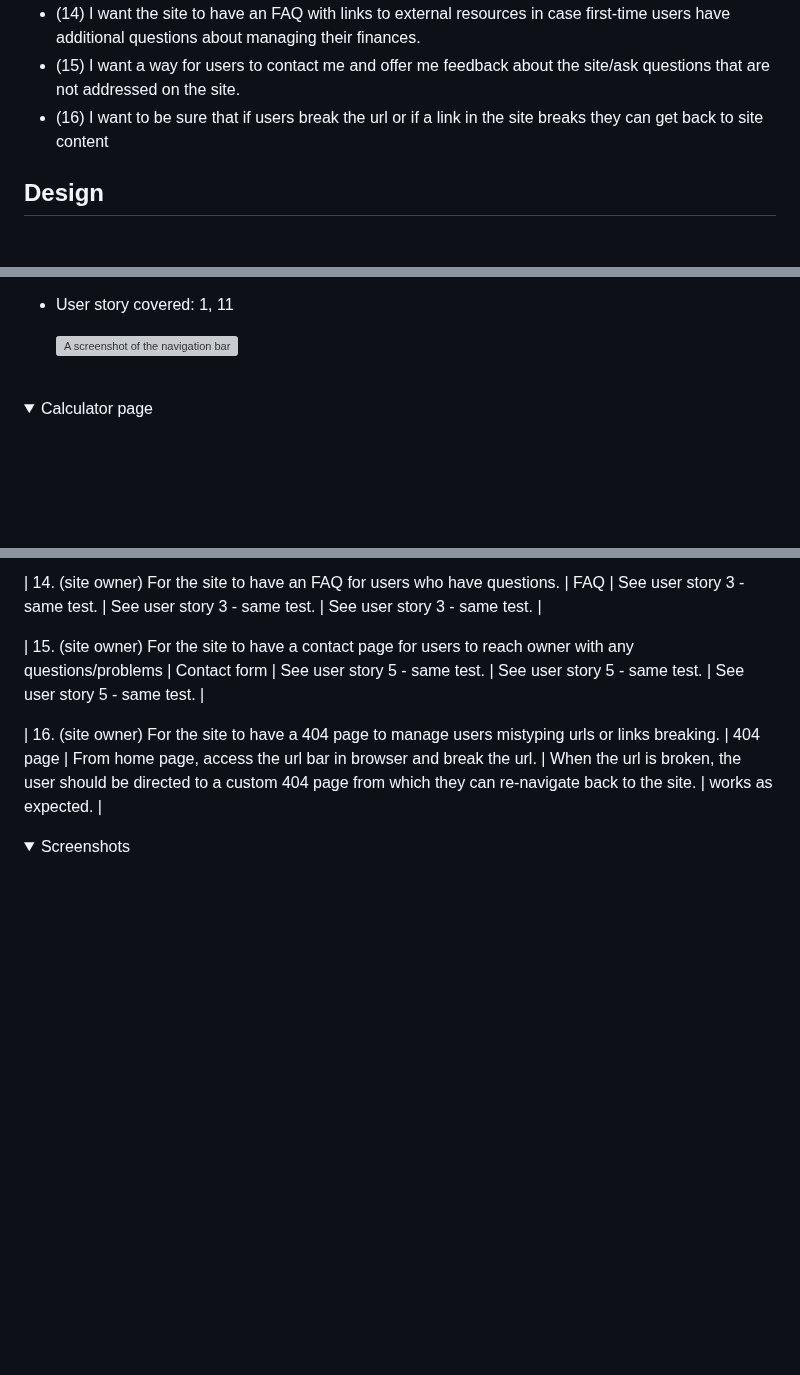
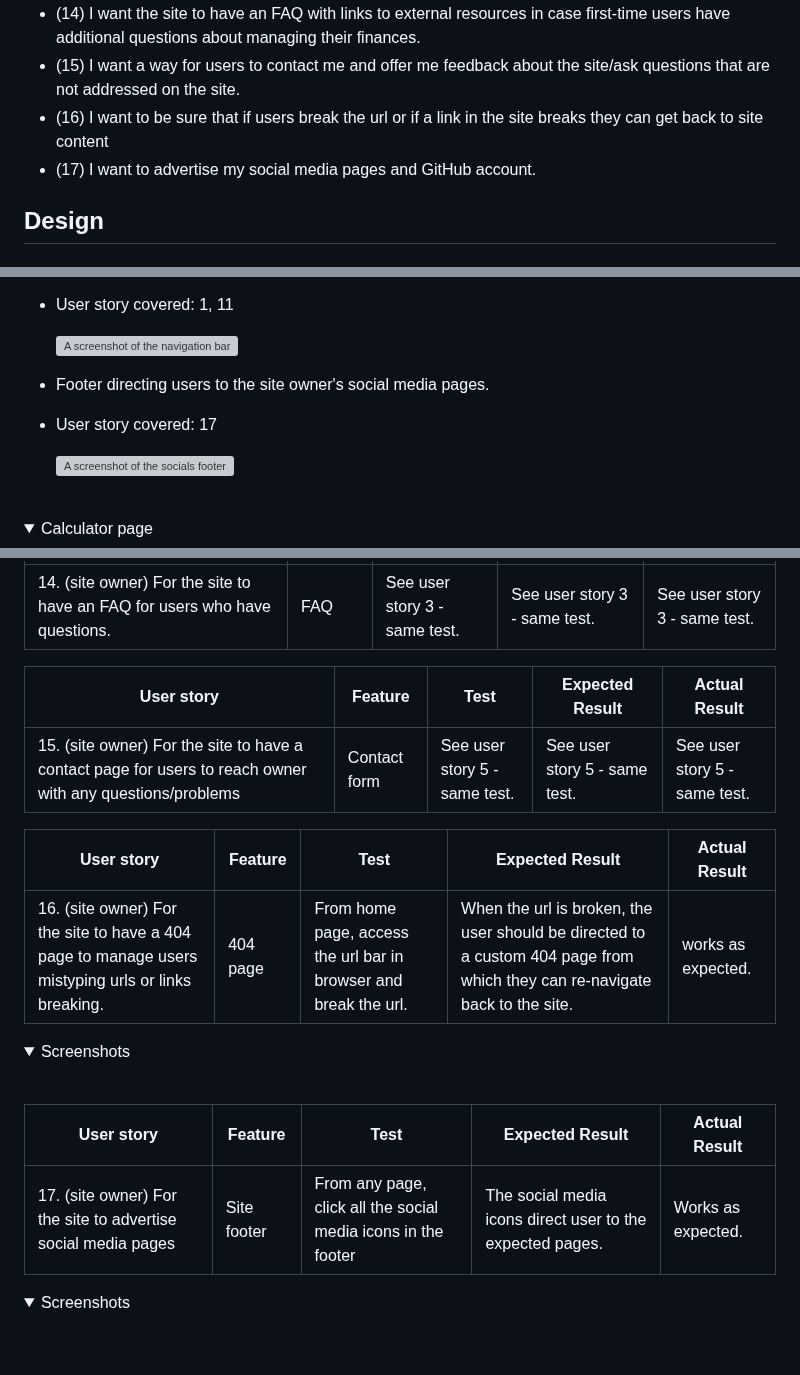
Before and after one commit to jeremyhsimons/CI_PP2_SavvySaver, a Markdown page: README.md, 3 parts joined by grey strips. GitHub-like rendering; folded sections open; blank space fills up the shorter version; grey boxes are pictures that could not be loaded.

```diff
--- a/README.md
+++ b/README.md
@@ -94,6 +94,7 @@ Potential users of the site may include, but are not limited to:
 * (14) I want the site to have an FAQ with links to external resources in case first-time users have additional questions about managing their finances.
 * (15) I want a way for users to contact me and offer me feedback about the site/ask questions that are not addressed on the site.
 * (16) I want to be sure that if users break the url or if a link in the site breaks they can get back to site content
+* (17) I want to advertise my social media pages and GitHub account.
 
 ## Design
 
@@ -190,6 +191,13 @@ The website has 5 pages and the features of each page are listed below:
         <li>
             <p>User story covered: 1, 11</p>
             <img src="readme-docs/features/navbar-home.png" alt="A screenshot of the navigation bar">
+        </li>
+                <li>
+            <p>Footer directing users to the site owner's social media pages.</p>
+        </li>
+        <li>
+            <p>User story covered: 17</p>
+            <img src="readme-docs/features/footer-home.png" alt="A screenshot of the socials footer">
         </li>
     </ul>
 </details><br>
@@ -508,8 +543,21 @@ The performance of the website was tested using Lighthouse within Chrome develop
 | 14. (site owner) For the site to have an FAQ for users who have questions. | FAQ | See user story 3 - same test. | See user story 3 - same test. | See user story 3 - same test. |
 
+|User story|Feature|Test|Expected Result|Actual Result|
+|---|---|---|---|---|
 | 15. (site owner) For the site to have a contact page for users to reach owner with any questions/problems | Contact form | See user story 5 - same test. | See user story 5 - same test. | See user story 5 - same test. |
 
+|User story|Feature|Test|Expected Result|Actual Result|
+|---|---|---|---|---|
 | 16. (site owner) For the site to have a 404 page to manage users mistyping urls or links breaking. | 404 page | From home page, access the url bar in browser and break the url. | When the url is broken, the user should be directed to a custom 404 page from which they can re-navigate back to the site. | works as expected. |
+
+<details>
+    <summary>Screenshots</summary>
+
+</details><br>
+
+|User story|Feature|Test|Expected Result|Actual Result|
+|---|---|---|---|---|
+| 17. (site owner) For the site to advertise social media pages | Site footer | From any page, click all the social media icons in the footer | The social media icons direct user to the expected pages. | Works as expected. |
 
 <details>
     <summary>Screenshots</summary>
```
Also changed, not shown: other parts of README.md (+28 -1 lines).
